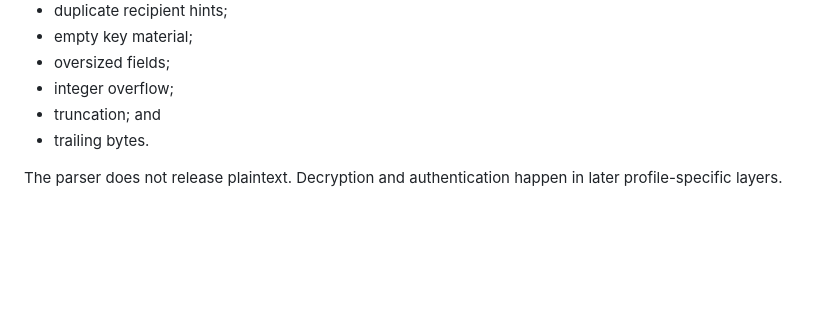
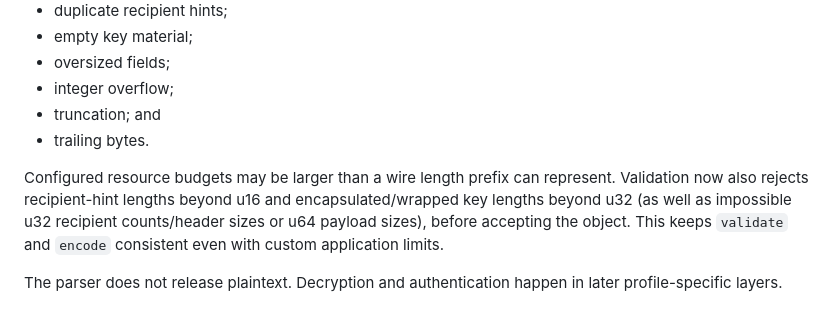
Before and after one commit to neophilism/End-To-End-Everywhere-Suite, a Markdown page: docs/e2e-capsule-format.md, the part around the change. GitHub-like rendering; blank space fills up the shorter version.

Commit message:
docs(capsule): document prefix representability under custom policies

```diff
--- a/docs/e2e-capsule-format.md
+++ b/docs/e2e-capsule-format.md
@@ -69,4 +69,6 @@ Decoding untrusted Capsules is bounded by configurable limits for recipient coun
 - truncation; and
 - trailing bytes.
 
+Configured resource budgets may be larger than a wire length prefix can represent. Validation now also rejects recipient-hint lengths beyond u16 and encapsulated/wrapped key lengths beyond u32 (as well as impossible u32 recipient counts/header sizes or u64 payload sizes), before accepting the object. This keeps `validate` and `encode` consistent even with custom application limits.
+
 The parser does not release plaintext. Decryption and authentication happen in later profile-specific layers.
```
